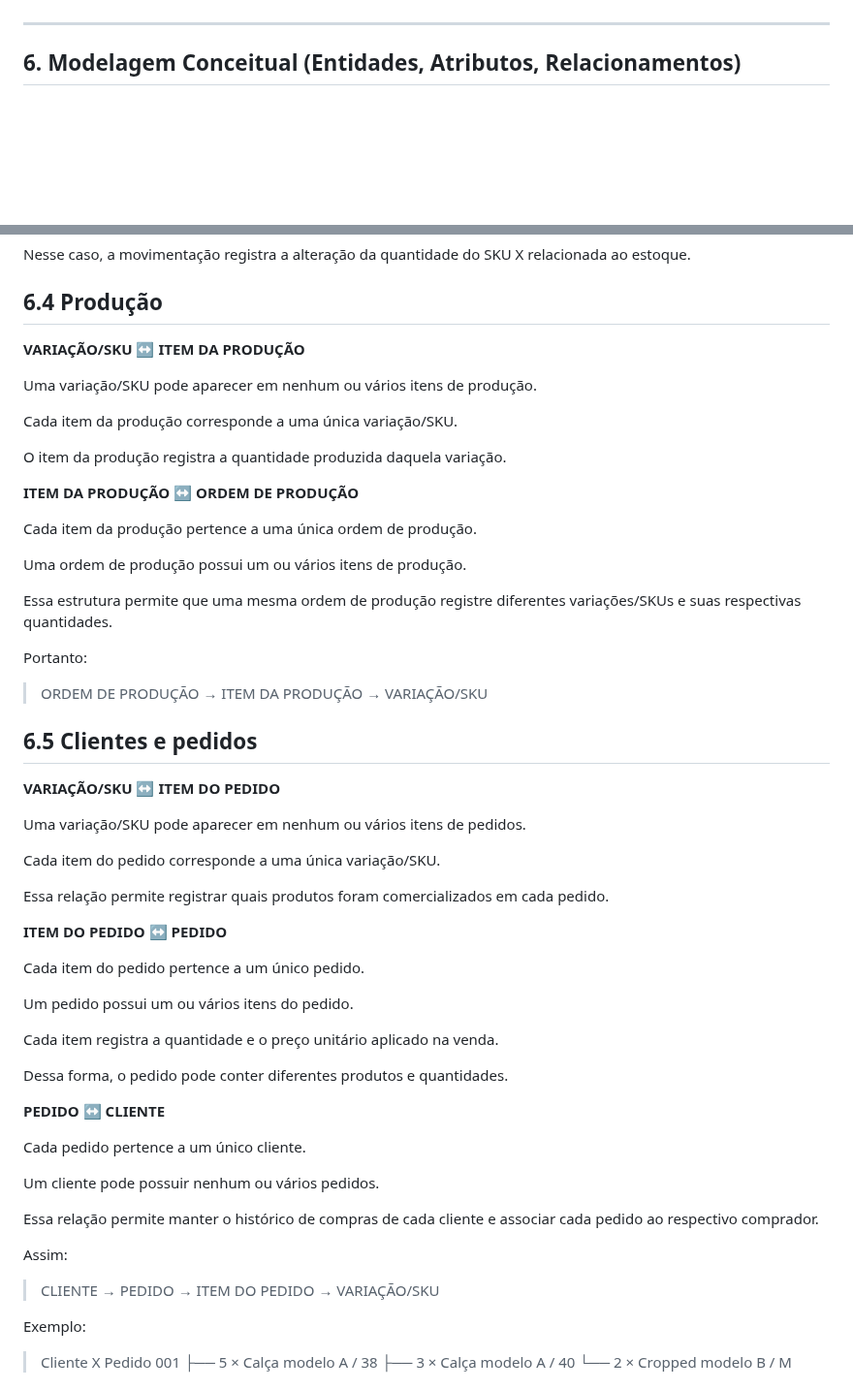
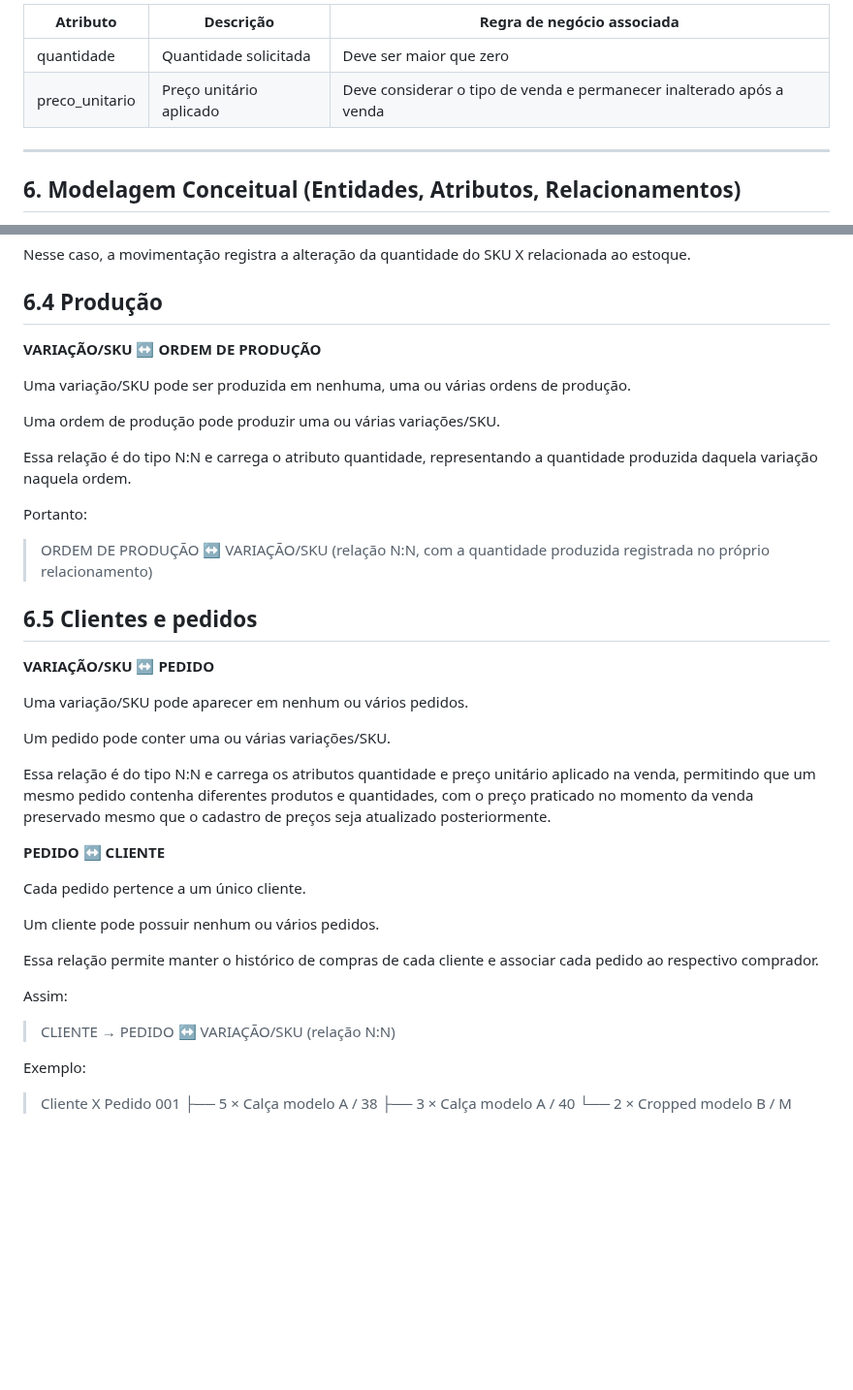
Before and after one commit to FortesLucas208/DataBaseActivity, a Markdown page: README.md, 2 parts joined by grey strips. Shown at 97% size. Rendered like a GitHub page; blank space fills up the shorter version.

```diff
--- a/README.md
+++ b/README.md
@@ -391,7 +384,11 @@ Para cada entidade identificada, liste:
 
-
+| Atributo       | Descrição                | Regra de negócio associada                                              |
+| -------------- | --------------------------- | ---------------------------------------------------------------------------- |
+| quantidade     | Quantidade solicitada    | Deve ser maior que zero                                                 |
+| preco_unitario | Preço unitário aplicado  | Deve considerar o tipo de venda e permanecer inalterado após a venda   |
 
 ---
+
 
 ## 6. Modelagem Conceitual (Entidades, Atributos, Relacionamentos)
 <!-- *(vale 7,5% na dimensão conceitual)* -->
@@ -499,45 +490,27 @@ Nesse caso, a movimentação registra a alteração da quantidade do SKU X relac
 
 ## 6.4 Produção
 
-**VARIAÇÃO/SKU ↔ ITEM DA PRODUÇÃO**
+**VARIAÇÃO/SKU ↔ ORDEM DE PRODUÇÃO**
 
-Uma variação/SKU pode aparecer em nenhum ou vários itens de produção.
+Uma variação/SKU pode ser produzida em nenhuma, uma ou várias ordens de produção.
 
-Cada item da produção corresponde a uma única variação/SKU.
+Uma ordem de produção pode produzir uma ou várias variações/SKU.
 
-O item da produção registra a quantidade produzida daquela variação.
-
-**ITEM DA PRODUÇÃO ↔ ORDEM DE PRODUÇÃO**
-
-Cada item da produção pertence a uma única ordem de produção.
-
-Uma ordem de produção possui um ou vários itens de produção.
-
-Essa estrutura permite que uma mesma ordem de produção registre diferentes variações/SKUs e suas respectivas quantidades.
+Essa relação é do tipo N:N e carrega o atributo quantidade, representando a quantidade produzida daquela variação naquela ordem.
 
 Portanto:
 
-> ORDEM DE PRODUÇÃO → ITEM DA PRODUÇÃO → VARIAÇÃO/SKU
+> ORDEM DE PRODUÇÃO ↔ VARIAÇÃO/SKU (relação N:N, com a quantidade produzida registrada no próprio relacionamento)
 
 ## 6.5 Clientes e pedidos
 
-**VARIAÇÃO/SKU ↔ ITEM DO PEDIDO**
+**VARIAÇÃO/SKU ↔ PEDIDO**
 
-Uma variação/SKU pode aparecer em nenhum ou vários itens de pedidos.
+Uma variação/SKU pode aparecer em nenhum ou vários pedidos.
 
-Cada item do pedido corresponde a uma única variação/SKU.
+Um pedido pode conter uma ou várias variações/SKU.
 
-Essa relação permite registrar quais produtos foram comercializados em cada pedido.
-
-**ITEM DO PEDIDO ↔ PEDIDO**
-
-Cada item do pedido pertence a um único pedido.
-
-Um pedido possui um ou vários itens do pedido.
-
-Cada item registra a quantidade e o preço unitário aplicado na venda.
-
-Dessa forma, o pedido pode conter diferentes produtos e quantidades.
+Essa relação é do tipo N:N e carrega os atributos quantidade e preço unitário aplicado na venda, permitindo que um mesmo pedido contenha diferentes produtos e quantidades, com o preço praticado no momento da venda preservado mesmo que o cadastro de preços seja atualizado posteriormente.
 
 **PEDIDO ↔ CLIENTE**
 
@@ -549,7 +522,7 @@ Essa relação permite manter o histórico de compras de cada cliente e associar
 
 Assim:
 
-> CLIENTE → PEDIDO → ITEM DO PEDIDO → VARIAÇÃO/SKU
+> CLIENTE → PEDIDO ↔ VARIAÇÃO/SKU (relação N:N)
 
 Exemplo:
 
```
Also changed, not shown: other parts of README.md (+44 -62 lines), imagens/DER.png, 1 other file.
